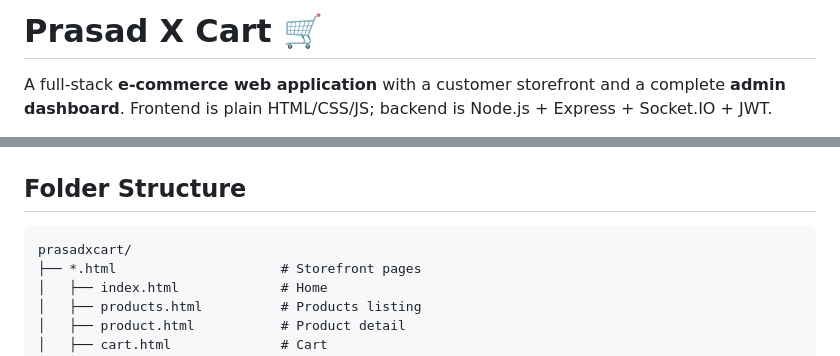
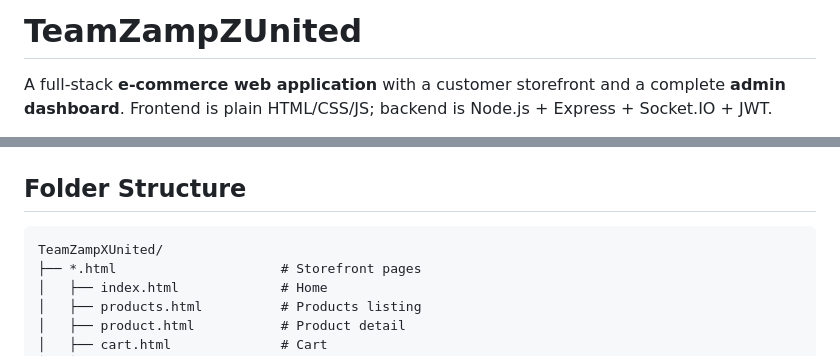
Before and after one commit to Mahadevaprasad-M/Team-ZAMP-X-United-CART, a Markdown page: README.md, 2 parts joined by grey strips. GitHub-like rendering.

````diff
--- a/README.md
+++ b/README.md
@@ -1,4 +1,4 @@
-# Prasad X Cart 🛒
+# TeamZampZUnited
 
 A full-stack **e-commerce web application** with a customer storefront and a
 complete **admin dashboard**. Frontend is plain HTML/CSS/JS; backend is
@@ -80,7 +80,7 @@ Node.js + Express + Socket.IO + JWT.
 ## Folder Structure
 
 ```
-prasadxcart/
+TeamZampXUnited/
 ├── *.html                     # Storefront pages
 │   ├── index.html             # Home
 │   ├── products.html          # Products listing
````
